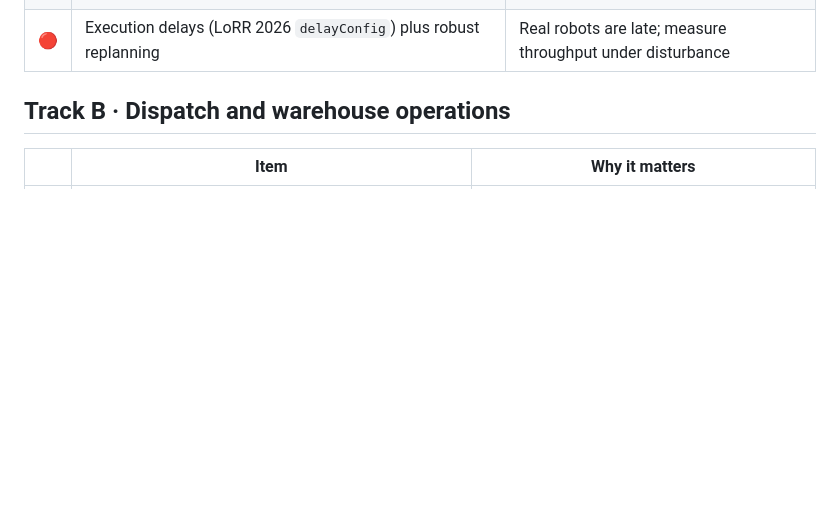
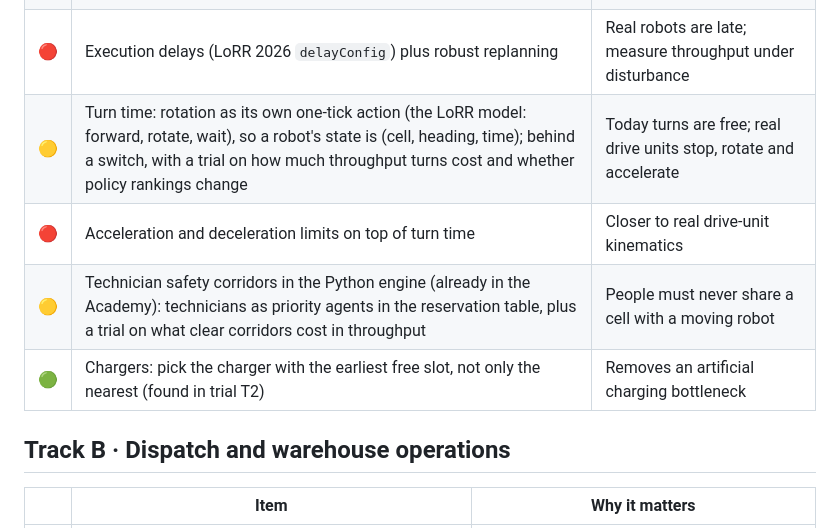
Before and after one commit to zakcination/fleetsim, a Markdown page: docs/ROADMAP.md, the part around the change. Drawn GitHub-style; blank space fills up the shorter version.

```diff
--- a/docs/ROADMAP.md
+++ b/docs/ROADMAP.md
@@ -17,6 +17,10 @@ v0.1 is a foundation: one map, prioritized space-time A*, three dispatch policie
 | 🔴 | Priority-Based Search (Ma et al., AAAI 2019) | Searches over priority orders; near-optimal |
 | 🔴 | PIBT / LaCAM (Okumura) | Scales to thousands of robots |
 | 🔴 | Execution delays (LoRR 2026 `delayConfig`) plus robust replanning | Real robots are late; measure throughput under disturbance |
+| 🟡 | Turn time: rotation as its own one-tick action (the LoRR model: forward, rotate, wait), so a robot's state is (cell, heading, time); behind a switch, with a trial on how much throughput turns cost and whether policy rankings change | Today turns are free; real drive units stop, rotate and accelerate |
+| 🔴 | Acceleration and deceleration limits on top of turn time | Closer to real drive-unit kinematics |
+| 🟡 | Technician safety corridors in the Python engine (already in the Academy): technicians as priority agents in the reservation table, plus a trial on what clear corridors cost in throughput | People must never share a cell with a moving robot |
+| 🟢 | Chargers: pick the charger with the earliest free slot, not only the nearest (found in trial T2) | Removes an artificial charging bottleneck |
 
 ## Track B · Dispatch and warehouse operations
 
```
Also changed, not shown: results/T3/benchmark.png (added), 8 other files.
